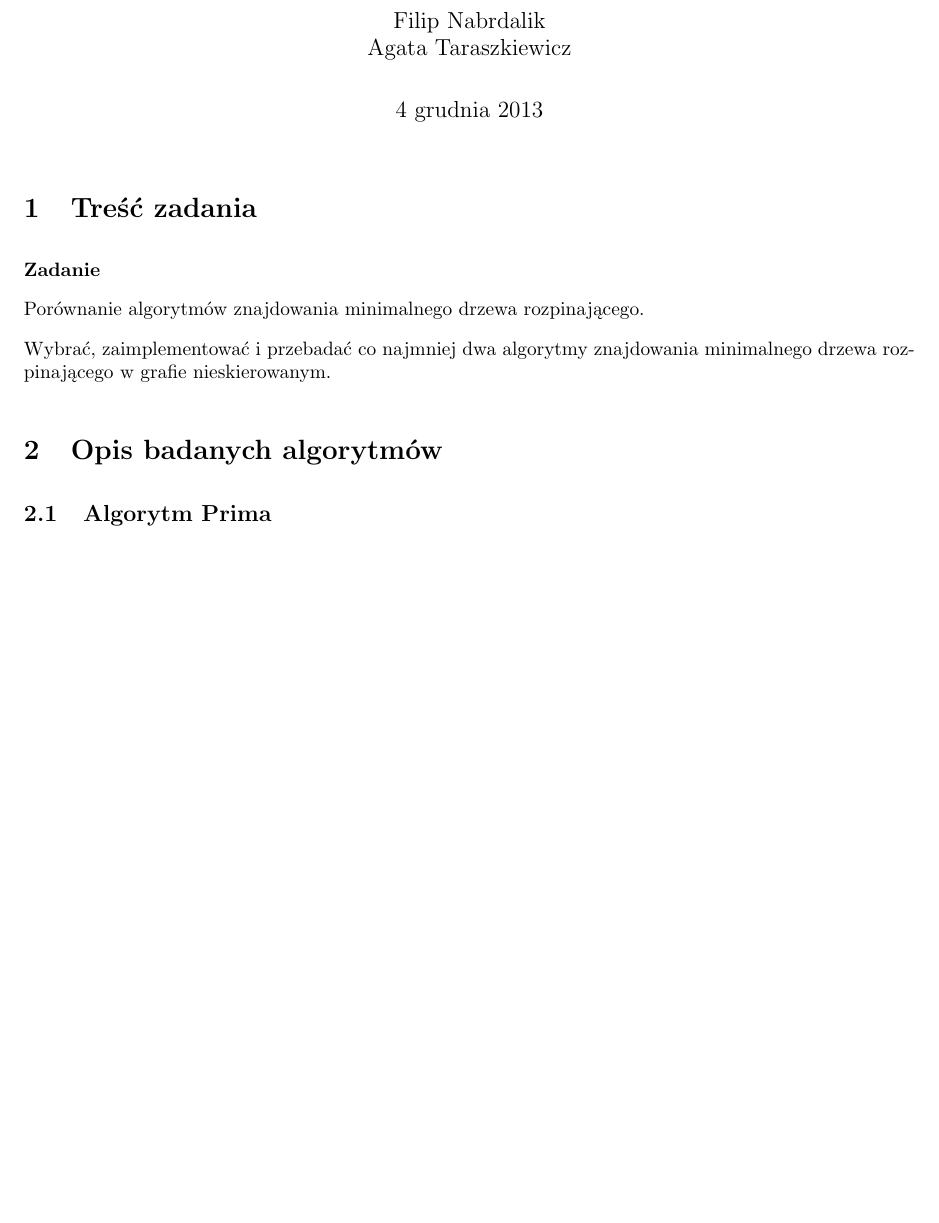
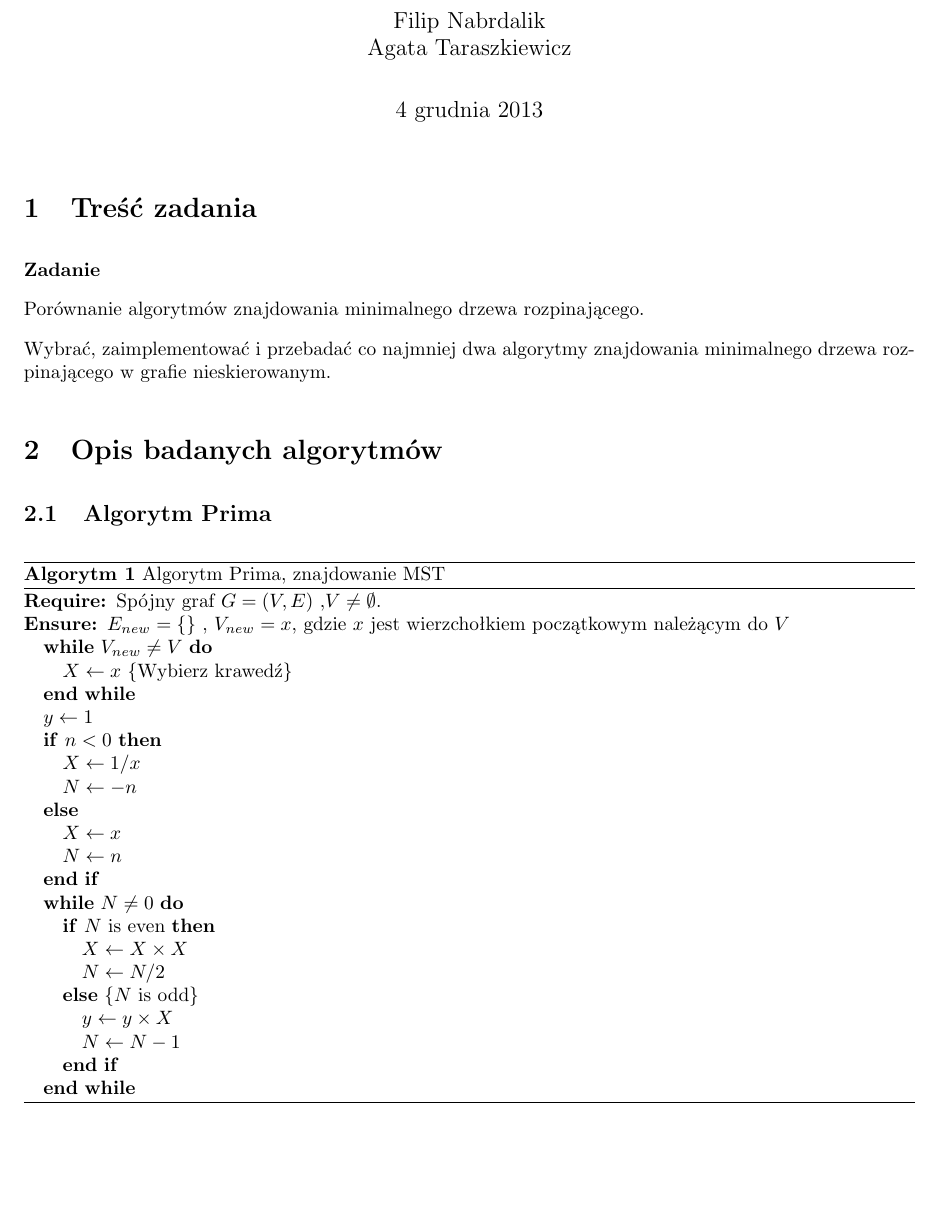
Before and after one commit to kobronson/gis-projekt, a LaTeX document (doc/spraw2/gis_spr2.tex): part of the page before the commit and part of page 1 of 2 after it, cut so that both start at the same text, the shorter picture padded with empty space. Compiled offline with pdfLaTeX.

Commit message:
Testowanie pakietu do pseudokodu (do opisu algorytmow)

```diff
--- a/doc/spraw2/gis_spr2.tex
+++ b/doc/spraw2/gis_spr2.tex
@@ -7,6 +7,9 @@
 \usepackage[OT4]{fontenc}
 \usepackage{geometry}
 \usepackage{ulem}
+\usepackage{algorithm}
+\usepackage{algorithmic}
+
 \RequirePackage{url}
 
 
@@ -53,7 +56,40 @@ Wybrać, zaimplementować i przebadać co najmniej dwa algorytmy znajdowania min
 
 
 \section{Opis badanych algorytmów}
+
 	\subsection{Algorytm Prima}
+
+\floatname{algorithm}{Algorytm}
+\begin{algorithm}
+\caption{Algorytm Prima, znajdowanie MST}
+\begin{algorithmic}
+\REQUIRE Spójny graf $G=(V,E)$ ,$V \neq \emptyset$.
+\ENSURE $E_{new}=\{\}$ , $V_{new}=x$, gdzie $x$ jest wierzchołkiem początkowym należącym do $V$
+\WHILE{$V_{new} \neq V$}
+\STATE $X \leftarrow x$
+\COMMENT{Wybierz krawedź}
+\ENDWHILE
+
+\STATE $y \leftarrow 1$
+\IF{$n < 0$}
+\STATE $X \leftarrow 1 / x$
+\STATE $N \leftarrow -n$
+\ELSE
+\STATE $X \leftarrow x$
+\STATE $N \leftarrow n$
+\ENDIF
+\WHILE{$N \neq 0$}
+\IF{$N$ is even}
+\STATE $X \leftarrow X \times X$
+\STATE $N \leftarrow N / 2$
+\ELSE[$N$ is odd]
+\STATE $y \leftarrow y \times X$
+\STATE $N \leftarrow N - 1$
+\ENDIF
+\ENDWHILE
+\end{algorithmic}
+\end{algorithm}
+
 	\subsection{Algorytm Kruskalla}
 	\subsection{Algorytm Borůvki}
 \section{Planowana złożoność obliczeniowa}
```
